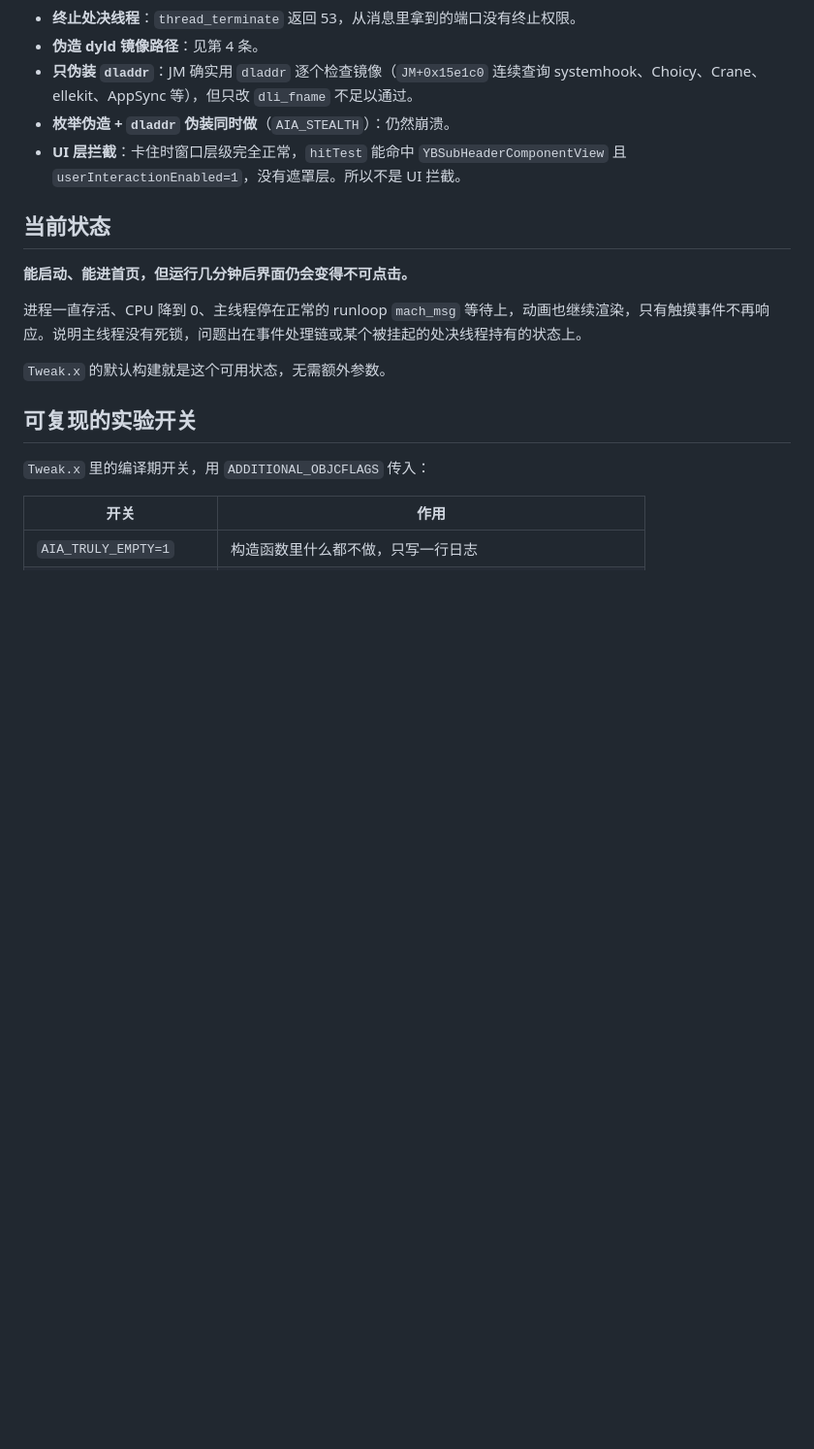
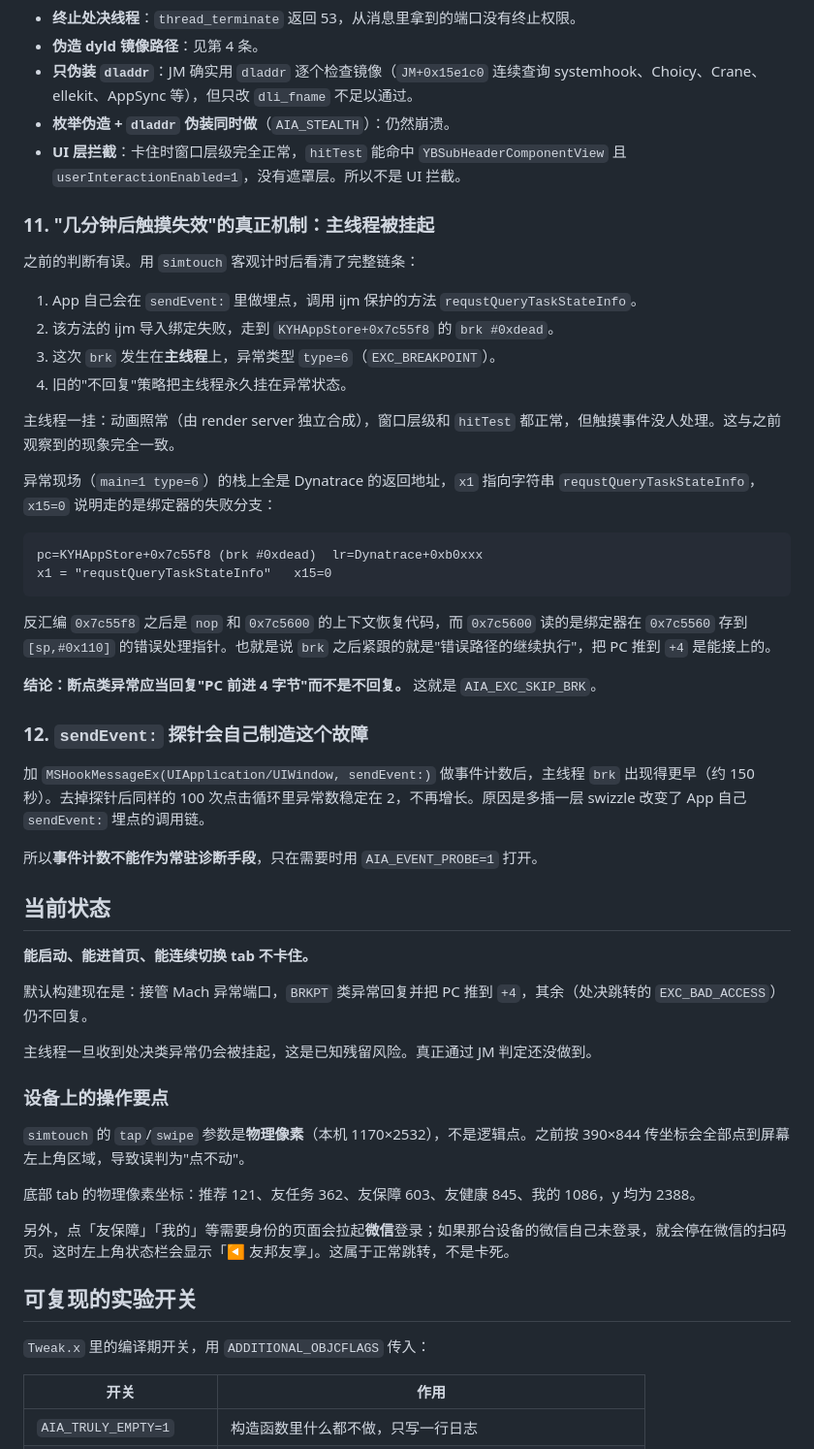
Before and after one commit to Liam0205/iOS-tweaks, a Markdown page: aiabypass/analysis.md, the part around the change. Shown at 97% size. Drawn GitHub-style; blank space fills up the shorter version.

Commit message:
docs(aiabypass): 记录触摸失效的真实机制与 simtouch 坐标约定
主线程撞上 brk #0xdead 后被"不回复"策略永久挂起，是触摸失效的直接原因。
动画由 render server 独立合成，所以进程看起来还活着。

同时记下两处操作陷阱：
- sendEvent: 探针会改变 swizzle 链，让主线程更早撞上断言
- simtouch 的 tap/swipe 参数是物理像素，不是逻辑点

````diff
--- a/aiabypass/analysis.md
+++ b/aiabypass/analysis.md
@@ -115,13 +115,49 @@ pc=lr=0x8   x0=0x4   x1=0x1f3821dae (+[NSThread isMainThread])   x8=x9=8
 - **枚举伪造 + `dladdr` 伪装同时做**（`AIA_STEALTH`）：仍然崩溃。
 - **UI 层拦截**：卡住时窗口层级完全正常，`hitTest` 能命中 `YBSubHeaderComponentView` 且 `userInteractionEnabled=1`，没有遮罩层。所以不是 UI 拦截。
 
+### 11. "几分钟后触摸失效"的真正机制：主线程被挂起
+
+之前的判断有误。用 `simtouch` 客观计时后看清了完整链条：
+
+1. App 自己会在 `sendEvent:` 里做埋点，调用 ijm 保护的方法 `requstQueryTaskStateInfo`。
+2. 该方法的 ijm 导入绑定失败，走到 `KYHAppStore+0x7c55f8` 的 `brk #0xdead`。
+3. 这次 `brk` 发生在**主线程**上，异常类型 `type=6`（`EXC_BREAKPOINT`）。
+4. 旧的"不回复"策略把主线程永久挂在异常状态。
+
+主线程一挂：动画照常（由 render server 独立合成），窗口层级和 `hitTest` 都正常，但触摸事件没人处理。这与之前观察到的现象完全一致。
+
+异常现场（`main=1 type=6`）的栈上全是 Dynatrace 的返回地址，`x1` 指向字符串 `requstQueryTaskStateInfo`，`x15=0` 说明走的是绑定器的失败分支：
+
+```
+pc=KYHAppStore+0x7c55f8 (brk #0xdead)  lr=Dynatrace+0xb0xxx
+x1 = "requstQueryTaskStateInfo"   x15=0
+```
+
+反汇编 `0x7c55f8` 之后是 `nop` 和 `0x7c5600` 的上下文恢复代码，而 `0x7c5600` 读的是绑定器在 `0x7c5560` 存到 `[sp,#0x110]` 的错误处理指针。也就是说 `brk` 之后紧跟的就是"错误路径的继续执行"，把 PC 推到 `+4` 是能接上的。
+
+**结论：断点类异常应当回复"PC 前进 4 字节"而不是不回复。** 这就是 `AIA_EXC_SKIP_BRK`。
+
+### 12. `sendEvent:` 探针会自己制造这个故障
+
+加 `MSHookMessageEx(UIApplication/UIWindow, sendEvent:)` 做事件计数后，主线程 `brk` 出现得更早（约 150 秒）。去掉探针后同样的 100 次点击循环里异常数稳定在 2，不再增长。原因是多插一层 swizzle 改变了 App 自己 `sendEvent:` 埋点的调用链。
+
+所以**事件计数不能作为常驻诊断手段**，只在需要时用 `AIA_EVENT_PROBE=1` 打开。
+
 ## 当前状态
 
-**能启动、能进首页，但运行几分钟后界面仍会变得不可点击。**
+**能启动、能进首页、能连续切换 tab 不卡住。**
 
-进程一直存活、CPU 降到 0、主线程停在正常的 runloop `mach_msg` 等待上，动画也继续渲染，只有触摸事件不再响应。说明主线程没有死锁，问题出在事件处理链或某个被挂起的处决线程持有的状态上。
+默认构建现在是：接管 Mach 异常端口，`BRKPT` 类异常回复并把 PC 推到 `+4`，其余（处决跳转的 `EXC_BAD_ACCESS`）仍不回复。
 
-`Tweak.x` 的默认构建就是这个可用状态，无需额外参数。
+主线程一旦收到处决类异常仍会被挂起，这是已知残留风险。真正通过 JM 判定还没做到。
+
+### 设备上的操作要点
+
+`simtouch` 的 `tap`/`swipe` 参数是**物理像素**（本机 1170×2532），不是逻辑点。之前按 390×844 传坐标会全部点到屏幕左上角区域，导致误判为"点不动"。
+
+底部 tab 的物理像素坐标：推荐 121、友任务 362、友保障 603、友健康 845、我的 1086，y 均为 2388。
+
+另外，点「友保障」「我的」等需要身份的页面会拉起**微信**登录；如果那台设备的微信自己未登录，就会停在微信的扫码页。这时左上角状态栏会显示「◀ 友邦友享」。这属于正常跳转，不是卡死。
 
 ## 可复现的实验开关
 
````
